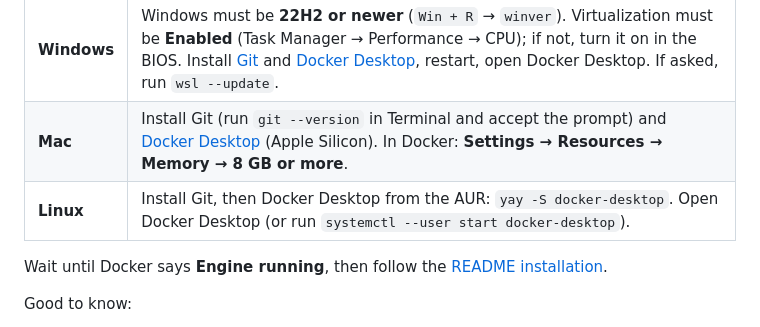
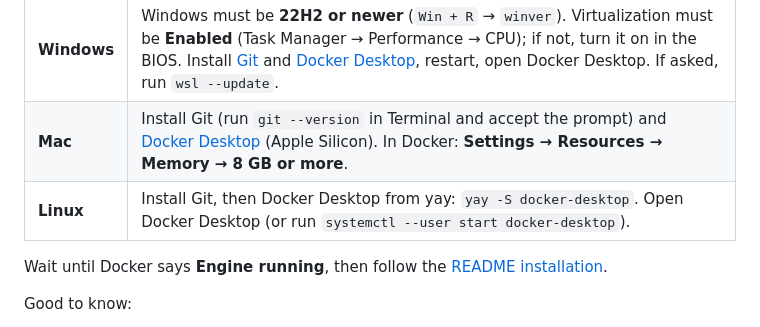
Before and after one commit to MiroLim999/crms-laravel-12, a Markdown page: docs/DOCKER-SETUP.md, the part around the change. Drawn GitHub-style.

Commit message:
correction on readme

```diff
--- a/docs/DOCKER-SETUP.md
+++ b/docs/DOCKER-SETUP.md
@@ -14,7 +14,7 @@ Do this before the README installation. You need about **20 GB free disk** and g
 | :--- | :--- |
 | **Windows** | Windows must be **22H2 or newer** (`Win + R` → `winver`). Virtualization must be **Enabled** (Task Manager → Performance → CPU); if not, turn it on in the BIOS. Install [Git](https://git-scm.com/download/win) and [Docker Desktop](https://www.docker.com/products/docker-desktop/), restart, open Docker Desktop. If asked, run `wsl --update`. |
 | **Mac** | Install Git (run `git --version` in Terminal and accept the prompt) and [Docker Desktop](https://www.docker.com/products/docker-desktop/) (Apple Silicon). In Docker: **Settings → Resources → Memory → 8 GB or more**. |
-| **Linux** | Install Git, then Docker Desktop from the AUR: `yay -S docker-desktop`. Open Docker Desktop (or run `systemctl --user start docker-desktop`). |
+| **Linux** | Install Git, then Docker Desktop from yay: `yay -S docker-desktop`. Open Docker Desktop (or run `systemctl --user start docker-desktop`). |
 
 Wait until Docker says **Engine running**, then follow the [README installation](../README.md#installation-docker).
 
```
